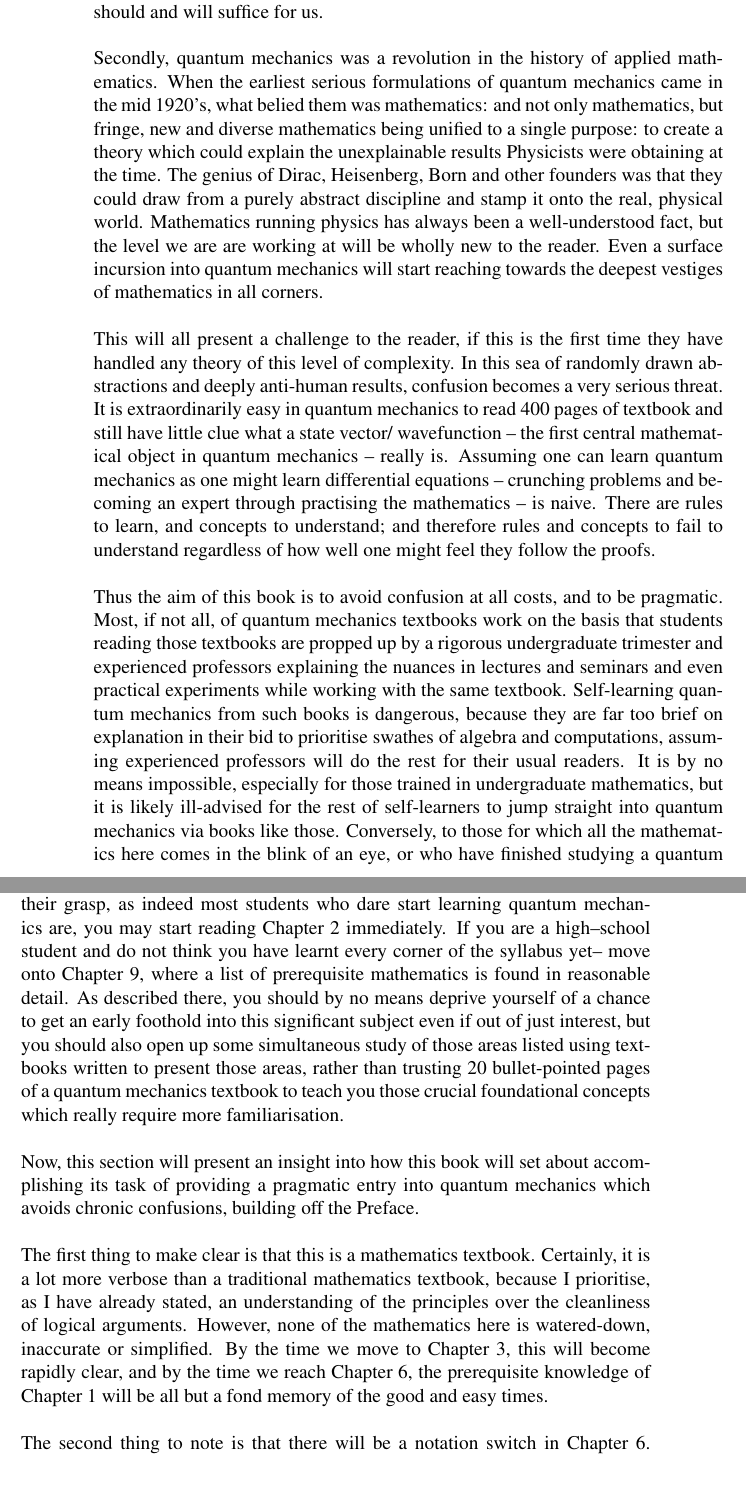
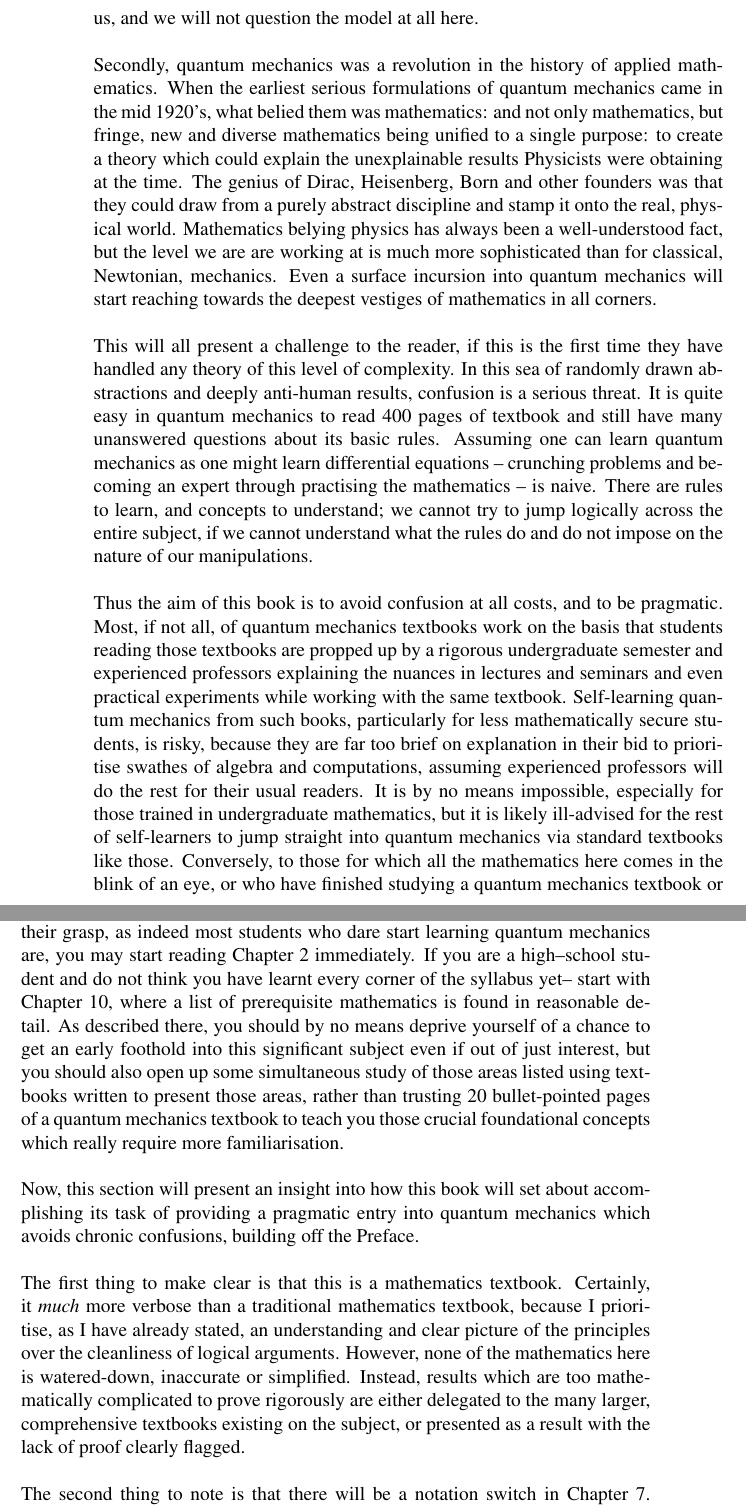
Before and after one commit to BigChoongus/Elementary-Quantum-Mechanics, a LaTeX thesis (source/main.tex, which reads source/1.tex): two parts of pages 4 and 9 of 197, joined at a grey line, cut at the place of the change, the shorter picture padded with empty space. Compiled offline with pdfLaTeX.

Commit message:
Edit Ch.1 and Preface

```diff
--- a/source/1.tex
+++ b/source/1.tex
@@ -1,14 +1,13 @@
 \chapter{Chapter 1: Exoskeleton}
 \section{Preface}
-The sudden, explosive rise of quantum physics is probably both one of the most significant events in human intellectual history. Born in the ashes of a Newtonian model believed for two centuries to have been so unquestionable it almost held its own divinity, and forged by a cohort of Physicists who lopsidedly dominate the historical halls of fame in both number and scope of achievement, quantum physics has never been uncontentious, never obvious and never immediately complete. Yet in just 50 years, it ascended to full prominence, and its ideas, practices and results took to centre stage. It was nothing short of a revolution.
+The sudden, explosive rise of quantum physics is probably both one of the most exciting events in human intellectual history. Born in the ashes of a Newtonian model believed for two centuries to have been unquestionable, and forged by a cohort of Physicists who lopsidedly dominate the historical halls of fame in both number and scope of achievement, quantum physics has never been uncontentious, never obvious and never immediately complete. Yet in just 50 years, it ascended to full prominence, and its ideas, practices and results took to centre stage. It was, really, a revolution.
 \\\\
-This revolution, speaking for a second from an academic point of view past just electron spins and fundamental particles, was radical for two main reasons. The first was that physics had to fully accept that validity was derived from result and result alone. No matter how offensive the theories of quantum mechanics were to human intuition, the truth, if it lay beyond human imagination, simply lay beyond human imagination. Common sense was discarded for practical correctness, and the priority was achieving the results corroborated empirically even when everything seemed wrong. This mindset is critical to any quantum mechanics student, especially when they are starting off and unable to grasp the nuances of quantum mechanics well enough to even fathom debating the philosophical side of things. Indeed, it is the approach I take in this book. When a theory can make predictions accurate to the nearest ten billionth, as seen in quantum electrodynamics, and is not invalidated in any obvious way, it must be at least relevant. Studying quantum mechanics is central to science, and it will be still for quite some time. That should and will suffice for us.
+This revolution, speaking from an academic point of view, was radical for two main reasons. The first was that physics had to fully accept that validity was derived from result and result alone. No matter how offensive the theories of quantum mechanics were to human intuition, the truth, if it lay beyond human imagination, nevertheless had to be accepted. The priority was achieving the results corroborated empirically even when everything seemed wrong to common sense. This mindset is critical to any quantum mechanics student, especially when they are starting off and unable to grasp the nuances of quantum mechanics well enough to even fathom debating the philosophical side of its rules. Indeed, it is the approach I take in this book. When a theory can make predictions accurate to the nearest ten billionth, as seen in quantum electrodynamics, and is not invalidated in any obvious way, it must be at least relevant. Studying quantum mechanics is central to science, and it will be still for quite some time. That should suffice for us, and we will not question the model at all here.
 \\\\
-Secondly, quantum mechanics was a revolution in the history of applied mathematics. When the earliest serious formulations of quantum mechanics came in the mid 1920's, what belied them was mathematics: and not only mathematics, but fringe, new and diverse mathematics being unified to a single purpose: to create a theory which could explain the unexplainable results Physicists were obtaining at the time. The genius of Dirac, Heisenberg, Born and other founders was that they could draw from a purely abstract discipline and stamp it onto the real, physical world. Mathematics running physics has always been a well-understood fact, but the level we are are working at will be wholly new to the reader. Even a surface incursion into quantum mechanics will start reaching towards the deepest vestiges of mathematics in all corners.
+Secondly, quantum mechanics was a revolution in the history of applied mathematics. When the earliest serious formulations of quantum mechanics came in the mid 1920's, what belied them was mathematics: and not only mathematics, but fringe, new and diverse mathematics being unified to a single purpose: to create a theory which could explain the unexplainable results Physicists were obtaining at the time. The genius of Dirac, Heisenberg, Born and other founders was that they could draw from a purely abstract discipline and stamp it onto the real, physical world. Mathematics belying physics has always been a well-understood fact, but the level we are are working at is much more sophisticated than for classical, Newtonian, mechanics. Even a surface incursion into quantum mechanics will start reaching towards the deepest vestiges of mathematics in all corners.
 \\\\
-This will all present a challenge to the reader, if this is the first time they have handled any theory of this level of complexity. In this sea of randomly drawn abstractions and deeply anti-human results, confusion becomes a very serious threat. It is extraordinarily easy in quantum mechanics to read 400 pages of textbook and still have little clue what a state vector/ wavefunction -- the first central mathematical object in quantum mechanics -- really is. Assuming one can learn quantum mechanics as one might learn differential equations -- crunching problems and becoming an expert through practising the mathematics -- is naive. There are rules to learn, and concepts to understand; and therefore rules and concepts to fail to understand regardless of how well one might feel they follow the proofs.
+This will all present a challenge to the reader, if this is the first time they have handled any theory of this level of complexity. In this sea of randomly drawn abstractions and deeply anti-human results, confusion is a serious threat. It is quite easy in quantum mechanics to read 400 pages of textbook and still have many unanswered questions about its basic rules. Assuming one can learn quantum mechanics as one might learn differential equations -- crunching problems and becoming an expert through practising the mathematics -- is naive. There are rules to learn, and concepts to understand; we cannot try to jump logically across the entire subject, if we cannot understand what the rules do and do not impose on the nature of our manipulations.
 \\\\
-Thus the aim of this book is to avoid confusion at all costs, and to be pragmatic. Most, if not all, of quantum mechanics textbooks work on the basis that students reading those textbooks are propped up by a rigorous undergraduate trimester and experienced professors explaining the nuances in lectures and seminars and even practical experiments while working with the same textbook. Self-learning quantum mechanics from such books is dangerous, because they are far too brief on explanation in their bid to prioritise swathes of algebra and computations, assuming experienced professors will do the rest for their usual readers. It is by no means impossible, especially for those trained in undergraduate mathematics, but it is likely ill-advised for the rest of self-learners to jump straight into quantum mechanics via books like those. Conversely, to those for which all the mathematics here comes in the blink of an eye, or who have finished studying a quantum mechanics textbook or course already, this book will comparatively less useful, because it involves very detailed and explicit proofs and explanations which are optimised for those learning quantum mechanics completely from the book, rather then those looking for a reference textbook. If you like, this book can serve to be a quick map of the mathematics of quantum systems, which in the author's opinion, is more helpful in quantum mechanics than virtually any other subject, because of the number of non-intuitive, and interlinking, assumptions made in its formulation.
+Thus the aim of this book is to avoid confusion at all costs, and to be pragmatic. Most, if not all, of quantum mechanics textbooks work on the basis that students reading those textbooks are propped up by a rigorous undergraduate semester and experienced professors explaining the nuances in lectures and seminars and even practical experiments while working with the same textbook. Self-learning quantum mechanics from such books, particularly for less mathematically secure students, is risky, because they are far too brief on explanation in their bid to prioritise swathes of algebra and computations, assuming experienced professors will do the rest for their usual readers. It is by no means impossible, especially for those trained in undergraduate mathematics, but it is likely ill-advised for the rest of self-learners to jump straight into quantum mechanics via standard textbooks like those. Conversely, to those for which all the mathematics here comes in the blink of an eye, or who have finished studying a quantum mechanics textbook or course already, this book will comparatively less useful, because it involves very detailed and explicit proofs and explanations which are optimised for those learning quantum mechanics completely from the book, rather then those looking for a reference textbook. If you like, this book can serve to be a quick map of the mathematics of quantum systems; in the author's opinion, such a map is more helpful in quantum mechanics than virtually any other subject, because of the number of non-intuitive, and interlinking, assumptions made in its formulation.
 \\\\
 In the end, this book is but a stepping stone. A stepping stone which I believe is very useful for a new student, to set principles in order before entering the true deep end, but also a stepping stone which is written to be a stepping stone. This book won't give you everything, but, simply by painstakingly avoiding a whole lot of bad, I hope it can give a self-learning student new to quantum mechanics a whole lot of good.
-\section{A Physical Model}
@@ -15,3 +19,4 @@ In the end, this book is but a stepping stone. A stepping stone which I believe
+\section{What is a Physical Model}
 One of the most difficult things in starting to learn quantum mechanics is that it can be very difficult to tell between concrete rules (of reality), chosen assumptions and mathematical logic. It is my belief that a new student of quantum mechanics must be able to distinguish between these as early as possible, because otherwise there are dangers of confusions where one questions assumptions as if they are concrete logical consequences when in the very first place they cannot be subject to such inspection. Thus, I think, it is useful to understand quantum mechanics as a discipline before delving into its details so that there is at all times in our learning of quantum mechanics this awareness of why exactly its components are arranged as they are. So let us begin with a question. What is the difference between quantum mechanics and quantum physics?
 \\\\
 The question may have been in the mind of the reader with the loose treatment of both terms in the Preface, and indeed if they have heard both terms elsewhere without knowing their distinction. In fact, the term `quantum physics' will soon become extinct in the rest of this book, because the book is a quantum mechanics textbook-- not a quantum physics textbook. The difference is uncontentious; every classification would put quantum mechanics as \textit{the rules} and quantum physics as \textit{the application}. The latter is more advanced and difficult, but it is also wholly predicated on the former.
@@ -43,11 +48,11 @@ Such time-evolution is usually governed by an equation. In quantum mechanics, th
 
 We here have built an understanding of the central aims our physical model needs to meet, and in framing this beforehad, such discussions should no longer seem to come out of nowhere when we reach them by Chapter 3.
 \section{A Structure}
-If the reader is a student who feels high--school mathematics is trivially within their grasp, as indeed most students who dare start learning quantum mechanics are, you may start reading Chapter 2 immediately. If you are a high--school student and do not think you  have learnt every corner of the syllabus yet-- move onto Chapter 9, where a list of prerequisite mathematics is found in reasonable detail. As described there, you should by no means deprive yourself of a chance to get an early foothold into this significant subject even if out of just interest, but you should also open up some simultaneous study of those areas listed using textbooks written to present those areas, rather than trusting 20 bullet-pointed pages of a quantum mechanics textbook to teach you those crucial foundational concepts which really require more familiarisation.
+If the reader is a student who feels high--school mathematics is trivially within their grasp, as indeed most students who dare start learning quantum mechanics are, you may start reading Chapter 2 immediately. If you are a high--school student and do not think you  have learnt every corner of the syllabus yet-- start with Chapter 10, where a list of prerequisite mathematics is found in reasonable detail. As described there, you should by no means deprive yourself of a chance to get an early foothold into this significant subject even if out of just interest, but you should also open up some simultaneous study of those areas listed using textbooks written to present those areas, rather than trusting 20 bullet-pointed pages of a quantum mechanics textbook to teach you those crucial foundational concepts which really require more familiarisation.
 \\\\
 Now, this section will present an insight into how this book will set about accomplishing its task of providing a pragmatic entry into quantum mechanics which avoids chronic confusions, building off the Preface.
 \\\\
-The first thing to make clear is that this is a mathematics textbook. Certainly, it is a lot more verbose than a traditional mathematics textbook, because I prioritise, as I have already stated, an understanding of the principles over the cleanliness of logical arguments. However, none of the mathematics here is watered-down, inaccurate or simplified. By the time we move to Chapter 3, this will become rapidly clear, and by the time we reach Chapter 6, the prerequisite knowledge of Chapter 1 will be all but a fond memory of the good and easy times.
+The first thing to make clear is that this is a mathematics textbook. Certainly, it \textit{much} more verbose than a traditional mathematics textbook, because I prioritise, as I have already stated, an understanding and clear picture of the principles over the cleanliness of logical arguments. However, none of the mathematics here is watered-down, inaccurate or simplified. Instead, results which are too mathematically complicated to prove rigorously are either delegated to the many larger, comprehensive textbooks existing on the subject, or presented as a result with the lack of proof clearly flagged.
 \\\\
-The second thing to note is that there will be a notation switch in Chapter 6. This structure is rare in quantum mechanics books: most of the time, an author chooses one notation and sticks to it. The reason I have chosen to set up this book with a notation switch is because I believe the conventional quantum mechanical notation is too good to not be learnt, but at the same time too novel and therefore distracting to focus on right at the beginning. The reader should bear in mind that no area in this book is wrong, and the notation shift will only introduce new perspectives on the algebraic manipulations of quantum mechanics, rather than replacing or correcting ideas covered in preceding chapters. I simply prefer that the reader struggles a bit with some extra reformulation there than struggles with notation, mathematics and conceptual understanding all at the same time, and in any case the demand of that switch is as much aesthetic as anything else, which should be acceptable, especially as the reformulated notation will be the one any more advanced books than this one will continue to use.
+The second thing to note is that there will be a notation switch in Chapter 7. This structure is rare in quantum mechanics books: most of the time, an author chooses one notation and sticks to it. The reason I have chosen to set up this book with a notation switch is because I believe the conventional quantum mechanical notation is too good to not be learnt, but at the same time too novel and therefore distracting to focus on right at the beginning. The reader should bear in mind that no area in this book is wrong, and the notation shift will only introduce new perspectives on the algebraic manipulations of quantum mechanics, rather than replacing or correcting ideas covered in preceding chapters. I simply prefer that the reader struggles a bit with some extra reformulation there than struggles with notation, mathematics and conceptual understanding all at the same time, and in any case the demand of that switch is as much aesthetic as anything else, which should be acceptable, especially as the reformulated notation will be the one any more advanced books than this one will continue to use.
 \\\\
```
Also changed, not shown: pdf/Elementary_Quantum_Mechanics__7th_Ver__ (1).pdf (deleted), pdf/Elementary_Quantum_Mechanics__7th_Ver__.pdf (added), source/1.tex (11 more changed lines), 1 other file.
